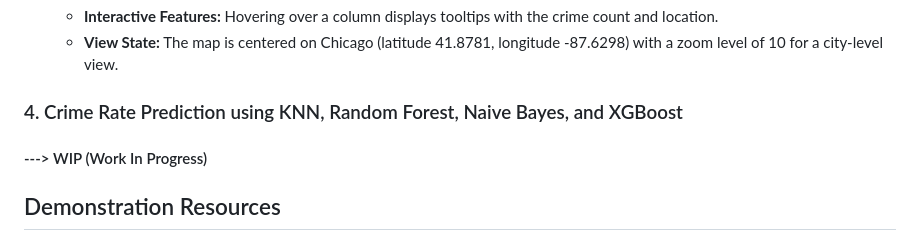
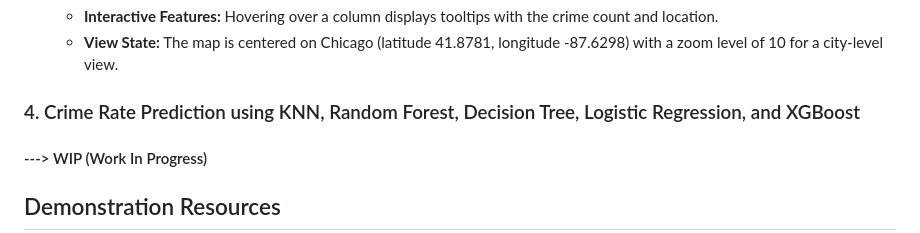
Before and after one commit to huysuy05/CSC-325-Final-Project, a Markdown page: README.md, the part around the change. Rendered like a GitHub page.

Commit message:
Style: Update README.md

```diff
--- a/README.md
+++ b/README.md
@@ -75,7 +75,7 @@ Run the `scrape.py` script to start the crawling process:
     - **Interactive Features:** Hovering over a column displays tooltips with the crime count and location.
     - **View State:** The map is centered on Chicago (latitude 41.8781, longitude -87.6298) with a zoom level of 10 for a city-level view.
 
-### 4. Crime Rate Prediction using KNN, Random Forest, Naive Bayes, and XGBoost
+### 4. Crime Rate Prediction using KNN, Random Forest, Decision Tree, Logistic Regression, and XGBoost
 #### ---> WIP (Work In Progress)
 
 ## Demonstration Resources
```
